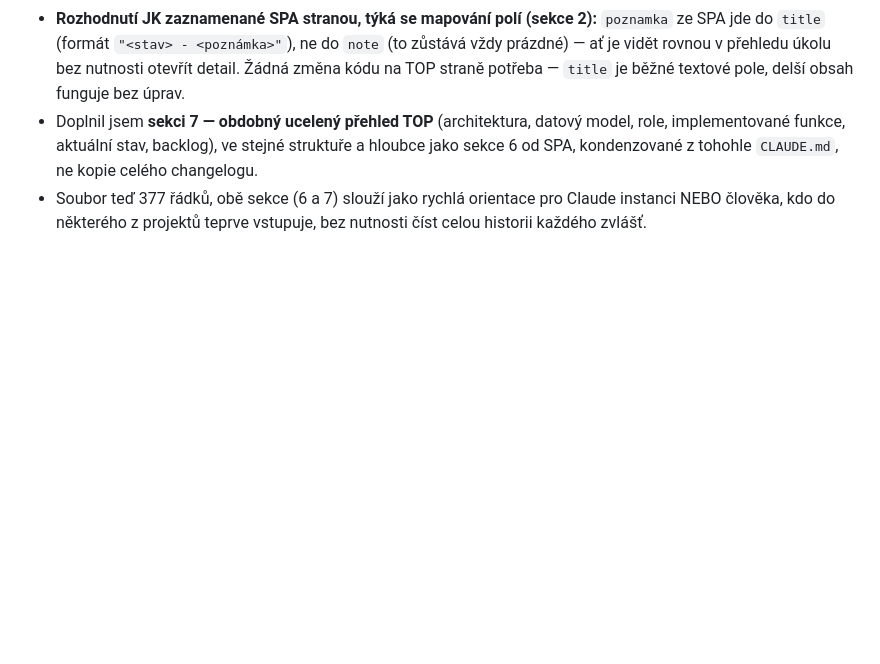
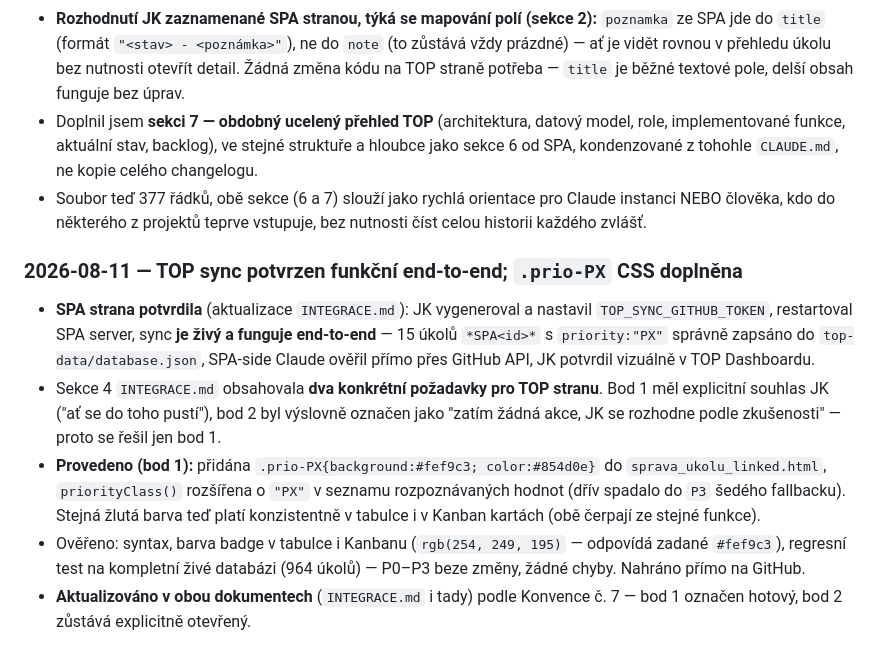
Before and after one commit to Asbeel13/TOP, a Markdown page: CLAUDE.md, the part around the change. GitHub-like rendering; blank space fills up the shorter version.

Commit message:
Zaznamenáno: TOP sync potvrzen end-to-end funkční, .prio-PX CSS doplněna (bod 1 ze žádosti SPA)

```diff
--- a/CLAUDE.md
+++ b/CLAUDE.md
@@ -1077,3 +1077,25 @@ kterou uživatel nezmínil: "Blokováno".
 - Soubor teď 377 řádků, obě sekce (6 a 7) slouží jako rychlá orientace
   pro Claude instanci NEBO člověka, kdo do některého z projektů teprve
   vstupuje, bez nutnosti číst celou historii každého zvlášť.
+
+### 2026-08-11 — TOP sync potvrzen funkční end-to-end; `.prio-PX` CSS doplněna
+
+- **SPA strana potvrdila** (aktualizace `INTEGRACE.md`): JK vygeneroval
+  a nastavil `TOP_SYNC_GITHUB_TOKEN`, restartoval SPA server, sync **je
+  živý a funguje end-to-end** — 15 úkolů `*SPA<id>*` s `priority:"PX"`
+  správně zapsáno do `top-data/database.json`, SPA-side Claude ověřil
+  přímo přes GitHub API, JK potvrdil vizuálně v TOP Dashboardu.
+- Sekce 4 `INTEGRACE.md` obsahovala **dva konkrétní požadavky pro TOP
+  stranu**. Bod 1 měl explicitní souhlas JK ("ať se do toho pustí"),
+  bod 2 byl výslovně označen jako "zatím žádná akce, JK se rozhodne
+  podle zkušenosti" — proto se řešil jen bod 1.
+- **Provedeno (bod 1):** přidána `.prio-PX{background:#fef9c3;
+  color:#854d0e}` do `sprava_ukolu_linked.html`, `priorityClass()`
+  rozšířena o `"PX"` v seznamu rozpoznávaných hodnot (dřív spadalo do
+  `P3` šedého fallbacku). Stejná žlutá barva teď platí konzistentně v
+  tabulce i v Kanban kartách (obě čerpají ze stejné funkce).
+- Ověřeno: syntax, barva badge v tabulce i Kanbanu (`rgb(254, 249, 195)`
+  — odpovídá zadané `#fef9c3`), regresní test na kompletní živé databázi
+  (964 úkolů) — P0–P3 beze změny, žádné chyby. Nahráno přímo na GitHub.
+- **Aktualizováno v obou dokumentech** (`INTEGRACE.md` i tady) podle
+  Konvence č. 7 — bod 1 označen hotový, bod 2 zůstává explicitně otevřený.
```
